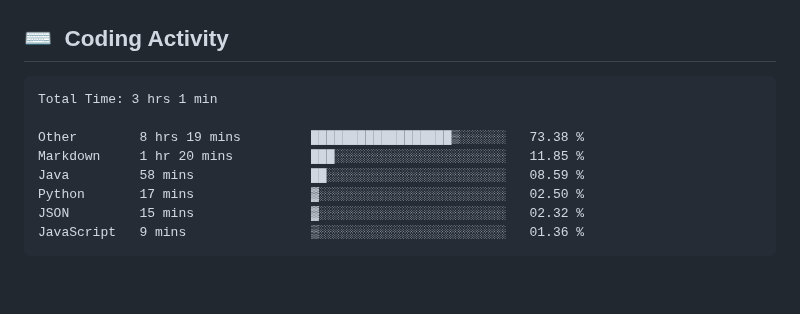
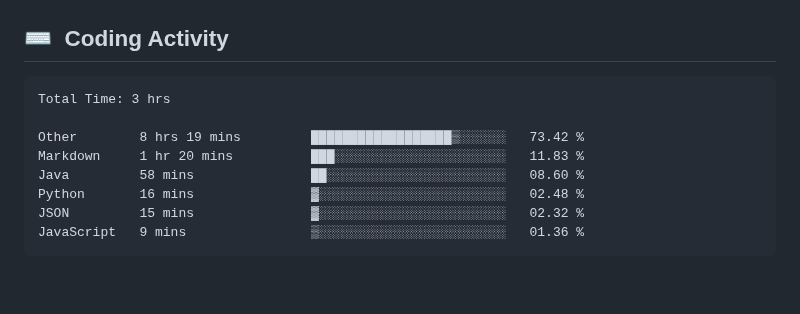
Before and after one commit to clarkeforwork-coder/clarkeforwork-coder, a Markdown page: README.md, the part around the change. Drawn GitHub-style.

Commit message:
chore: update WakaTime coding activity

````diff
--- a/README.md
+++ b/README.md
@@ -35,12 +35,12 @@
 <!--START_SECTION:waka-->
 
 ```txt
-Total Time: 3 hrs 1 min
+Total Time: 3 hrs
 
-Other        8 hrs 19 mins         ██████████████████▒░░░░░░   73.38 %
-Markdown     1 hr 20 mins          ███░░░░░░░░░░░░░░░░░░░░░░   11.85 %
-Java         58 mins               ██░░░░░░░░░░░░░░░░░░░░░░░   08.59 %
-Python       17 mins               ▓░░░░░░░░░░░░░░░░░░░░░░░░   02.50 %
+Other        8 hrs 19 mins         ██████████████████▒░░░░░░   73.42 %
+Markdown     1 hr 20 mins          ███░░░░░░░░░░░░░░░░░░░░░░   11.83 %
+Java         58 mins               ██░░░░░░░░░░░░░░░░░░░░░░░   08.60 %
+Python       16 mins               ▓░░░░░░░░░░░░░░░░░░░░░░░░   02.48 %
 JSON         15 mins               ▓░░░░░░░░░░░░░░░░░░░░░░░░   02.32 %
 JavaScript   9 mins                ▒░░░░░░░░░░░░░░░░░░░░░░░░   01.36 %
 ```
````
